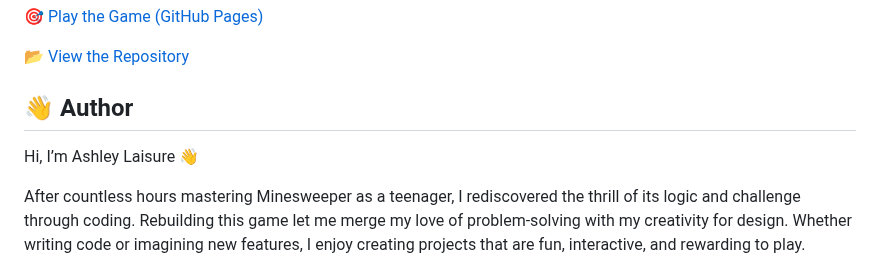
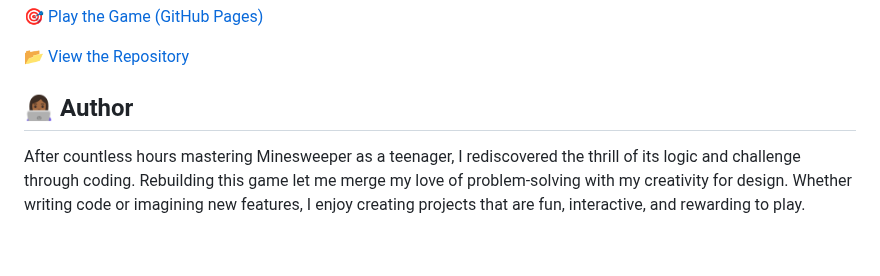
Before and after one commit to ashleylaisure/Minesweeper, a Markdown page: readme.md, the part around one of its changes. GitHub-like rendering; blank space fills up the shorter version.

Commit message:
more readme

```diff
--- a/readme.md
+++ b/readme.md
@@ -97,9 +99,7 @@ Here’s a list of ongoing tasks and planned features for the project:
 [📂 View the Repository](https://github.com/ashleylaisure/Minesweeper)
 
 
-## <a name="author"></a>👋 Author
-Hi, I’m Ashley Laisure 👋
-
+## <a name="author"></a>👩🏾‍💻 Author
 After countless hours mastering Minesweeper as a teenager, I rediscovered the thrill of its logic and challenge through coding. Rebuilding this game let me merge my love of problem-solving with my creativity for design. Whether writing code or imagining new features, I enjoy creating projects that are fun, interactive, and rewarding to play.
 
 ## <a name="attributions"></a>📜 Attributions
```
Also changed, not shown: other parts of readme.md (+7 -5 lines).
